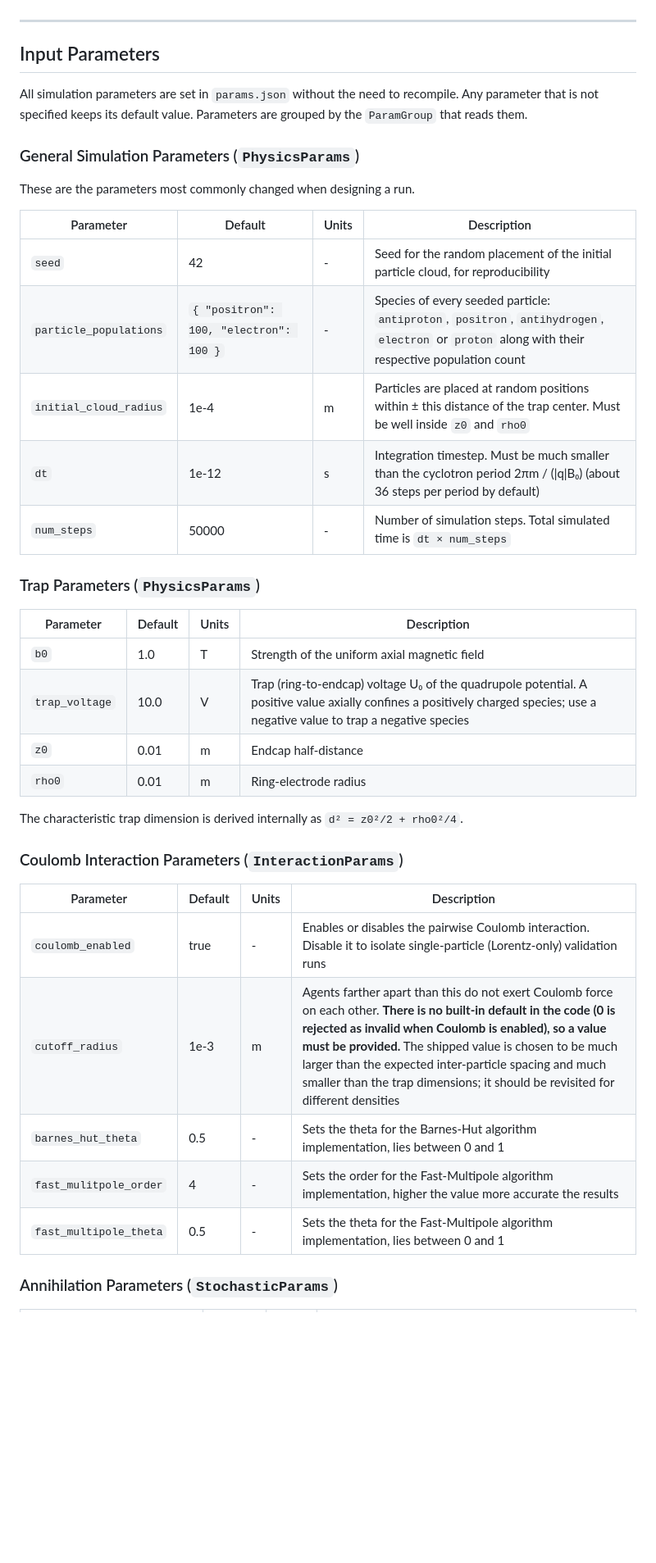
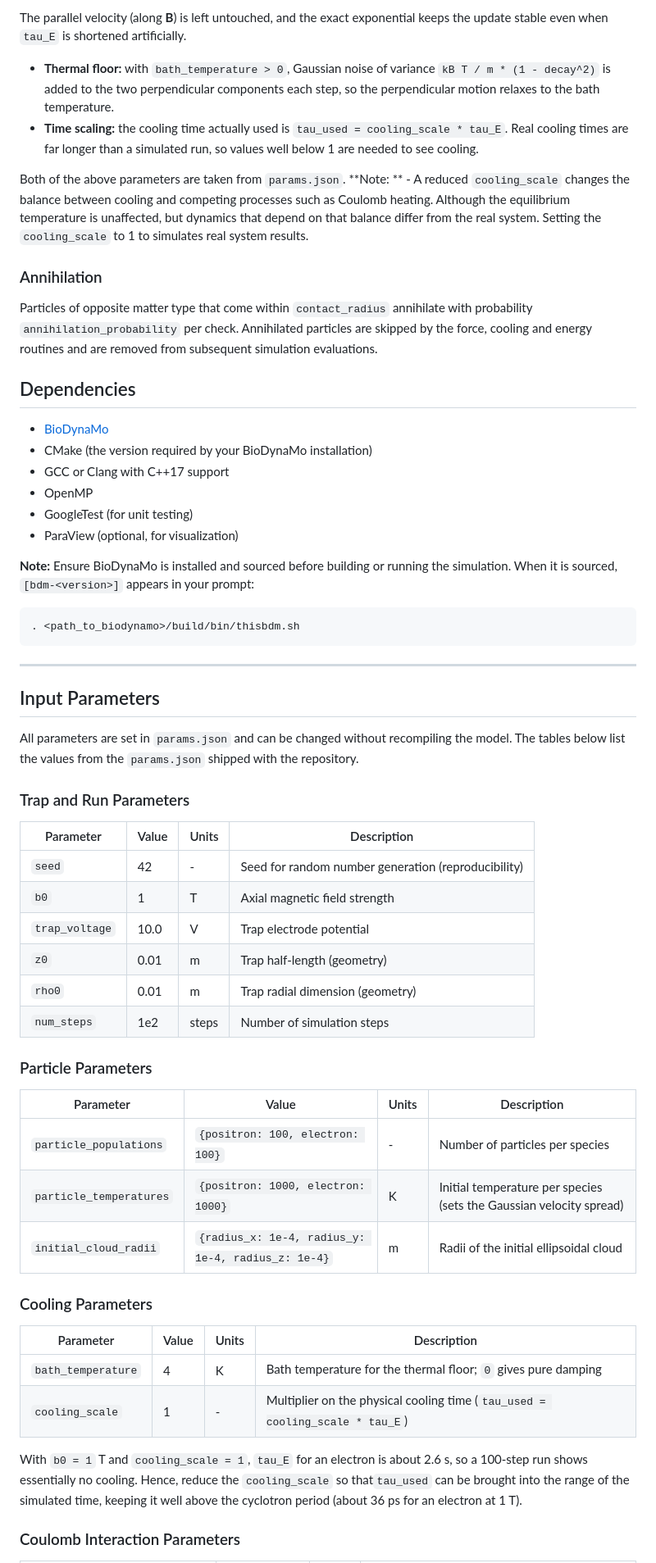
Before and after one commit to Iskaban10/antimatter-kernel, a Markdown page: README.md, the part around one of its changes. Shown at 82% size. Rendered like a GitHub page; blank space fills up the shorter version.

````diff
--- a/README.md
+++ b/README.md
@@ -104,41 +207,64 @@ Each run writes into BioDynaMo's per-run output directory (`output/antimatter-ke
+The parallel velocity (along **B**) is left untouched, and the exact exponential keeps the update stable even when `tau_E` is shortened artificially.
+
+- **Thermal floor:** with `bath_temperature > 0`, Gaussian noise of variance `kB T / m * (1 - decay^2)` is added to the two perpendicular components each step, so the perpendicular motion relaxes to the bath temperature.
+- **Time scaling:** the cooling time actually used is `tau_used = cooling_scale * tau_E`. Real cooling times are far longer than a simulated run, so values well below 1 are needed to see cooling.
+
+Both of the above parameters are taken from `params.json`.
+**Note: ** - A reduced `cooling_scale` changes the balance between cooling and competing processes such as Coulomb heating. Although the equilibrium temperature is unaffected, but dynamics that depend on that balance differ from the real system. Setting the `cooling_scale` to 1 to simulates real system results.
+
+### Annihilation
+
+Particles of opposite matter type that come within `contact_radius` annihilate with probability `annihilation_probability` per check. Annihilated particles are skipped by the force, cooling and energy routines and are removed from subsequent simulation evaluations.
+
+## Dependencies
+
+- [BioDynaMo](https://biodynamo.org/)
+- CMake (the version required by your BioDynaMo installation)
+- GCC or Clang with C++17 support
+- OpenMP
+- GoogleTest (for unit testing)
+- ParaView (optional, for visualization)
+
+**Note:** Ensure BioDynaMo is installed and sourced before building or running the simulation. When it is sourced, `[bdm-<version>]` appears in your prompt:
+
+```
+. <path_to_biodynamo>/build/bin/thisbdm.sh
+```
+
 ---
 
 ## Input Parameters
 
-All simulation parameters are set in `params.json` without the need to recompile. Any parameter that is not specified keeps its default value. Parameters are grouped by the `ParamGroup` that reads them.
+All parameters are set in `params.json` and can be changed without recompiling the model. The tables below list the values from the `params.json` shipped with the repository.
 
-### General Simulation Parameters (`PhysicsParams`)
+### Trap and Run Parameters
 
-These are the parameters most commonly changed when designing a run.
+| Parameter | Value | Units | Description |
+| --- | --- | --- | --- |
+| `seed` | 42 | - | Seed for random number generation (reproducibility) |
+| `b0` | 1 | T | Axial magnetic field strength |
+| `trap_voltage` | 10.0 | V | Trap electrode potential |
+| `z0` | 0.01 | m | Trap half-length (geometry) |
+| `rho0` | 0.01 | m | Trap radial dimension (geometry) |
+| `num_steps` | 1e2 | steps | Number of simulation steps |
 
-| Parameter | Default | Units | Description |
-|-----------|---------|-------|-------------|
-| `seed` | 42 | - | Seed for the random placement of the initial particle cloud, for reproducibility |
-| `particle_populations` | `{ "positron": 100, "electron": 100 }` | - | Species of every seeded particle: `antiproton`, `positron`, `antihydrogen`, `electron` or `proton` along with their respective population count|
-| `initial_cloud_radius` | 1e-4 | m | Particles are placed at random positions within ± this distance of the trap center. Must be well inside `z0` and `rho0` |
-| `dt` | 1e-12 | s | Integration timestep. Must be much smaller than the cyclotron period 2πm / (\|q\|B₀) (about 36 steps per period by default) |
-| `num_steps` | 50000 | - | Number of simulation steps. Total simulated time is `dt × num_steps` |
 
-### Trap Parameters (`PhysicsParams`)
+### Particle Parameters
 
-| Parameter | Default | Units | Description |
-|-----------|---------|-------|-------------|
-| `b0` | 1.0 | T | Strength of the uniform axial magnetic field |
-| `trap_voltage` | 10.0 | V | Trap (ring-to-endcap) voltage U₀ of the quadrupole potential. A positive value axially confines a positively charged species; use a negative value to trap a negative species |
-| `z0` | 0.01 | m | Endcap half-distance |
-| `rho0` | 0.01 | m | Ring-electrode radius |
+| Parameter | Value | Units | Description |
+| --- | --- | --- | --- |
+| `particle_populations` | `{positron: 100, electron: 100}` | - | Number of particles per species |
+| `particle_temperatures` | `{positron: 1000, electron: 1000}` | K | Initial temperature per species (sets the Gaussian velocity spread) |
+| `initial_cloud_radii` | `{radius_x: 1e-4, radius_y: 1e-4, radius_z: 1e-4}` | m | Radii of the initial ellipsoidal cloud |
 
-The characteristic trap dimension is derived internally as `d² = z0²/2 + rho0²/4`.
+### Cooling Parameters
 
-### Coulomb Interaction Parameters (`InteractionParams`)
+| Parameter | Value | Units | Description |
+| --- | --- | --- | --- |
+| `bath_temperature` | 4 | K | Bath temperature for the thermal floor; `0` gives pure damping |
+| `cooling_scale` | 1 | - | Multiplier on the physical cooling time (`tau_used = cooling_scale * tau_E`) |
 
-| Parameter | Default | Units | Description |
-|-----------|---------|-------|-------------|
-| `coulomb_enabled` | true | - | Enables or disables the pairwise Coulomb interaction. Disable it to isolate single-particle (Lorentz-only) validation runs |
-| `cutoff_radius` | 1e-3 | m | Agents farther apart than this do not exert Coulomb force on each other. **There is no built-in default in the code (0 is rejected as invalid when Coulomb is enabled), so a value must be provided.** The shipped value is chosen to be much larger than the expected inter-particle spacing and much smaller than the trap dimensions; it should be revisited for different densities |
-| `barnes_hut_theta` | 0.5 | - | Sets the theta for the Barnes-Hut algorithm implementation, lies between 0 and 1 |
-| `fast_mulitpole_order` | 4 | - | Sets the order for the Fast-Multipole algorithm implementation, higher the value more accurate the results |
-| `fast_multipole_theta` | 0.5 | - | Sets the theta for the Fast-Multipole algorithm implementation, lies between 0 and 1 |
+With `b0 = 1` T and `cooling_scale = 1`, `tau_E` for an electron is about 2.6 s, so a 100-step run shows essentially no cooling. Hence, reduce the `cooling_scale` so that`tau_used` can be brought into the range of the simulated time, keeping it well above the cyclotron period (about 36 ps for an electron at 1 T).
 
-### Annihilation Parameters (`StochasticParams`)
+### Coulomb Interaction Parameters
 
````
Also changed, not shown: other parts of README.md (+184 -69 lines), assets/images/annihilation_events.png (added), assets/images/drift.png (added), assets/images/rate_of_energy_exchange.png (added), 3 other files.
